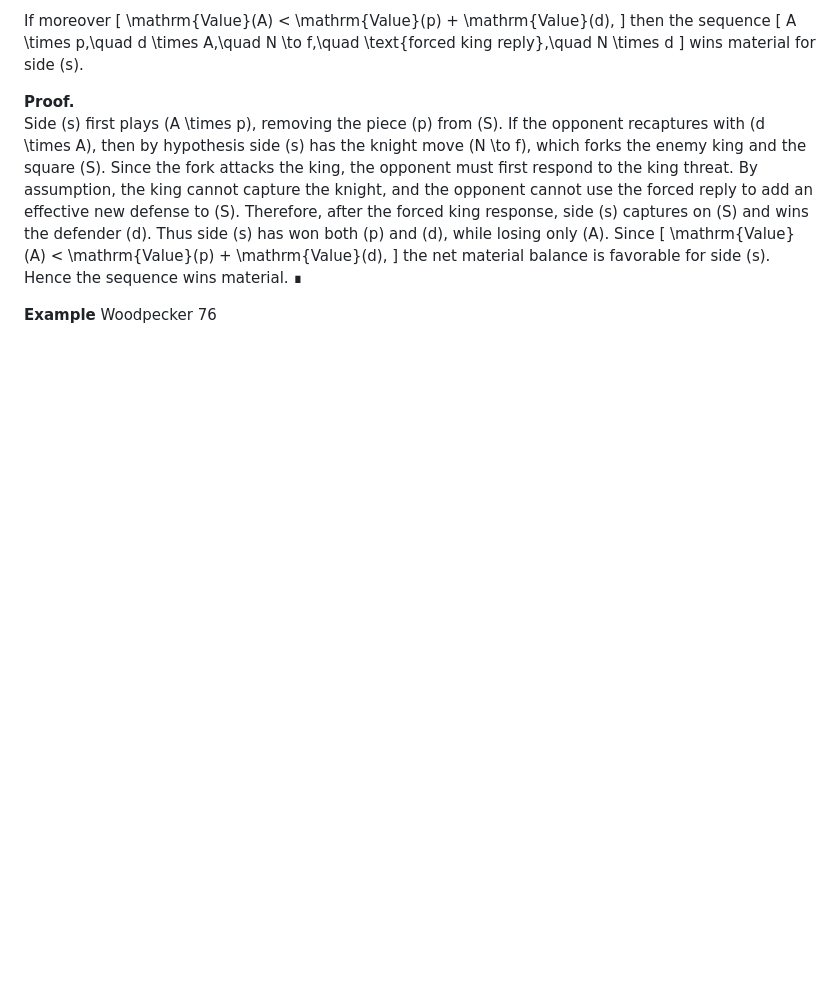
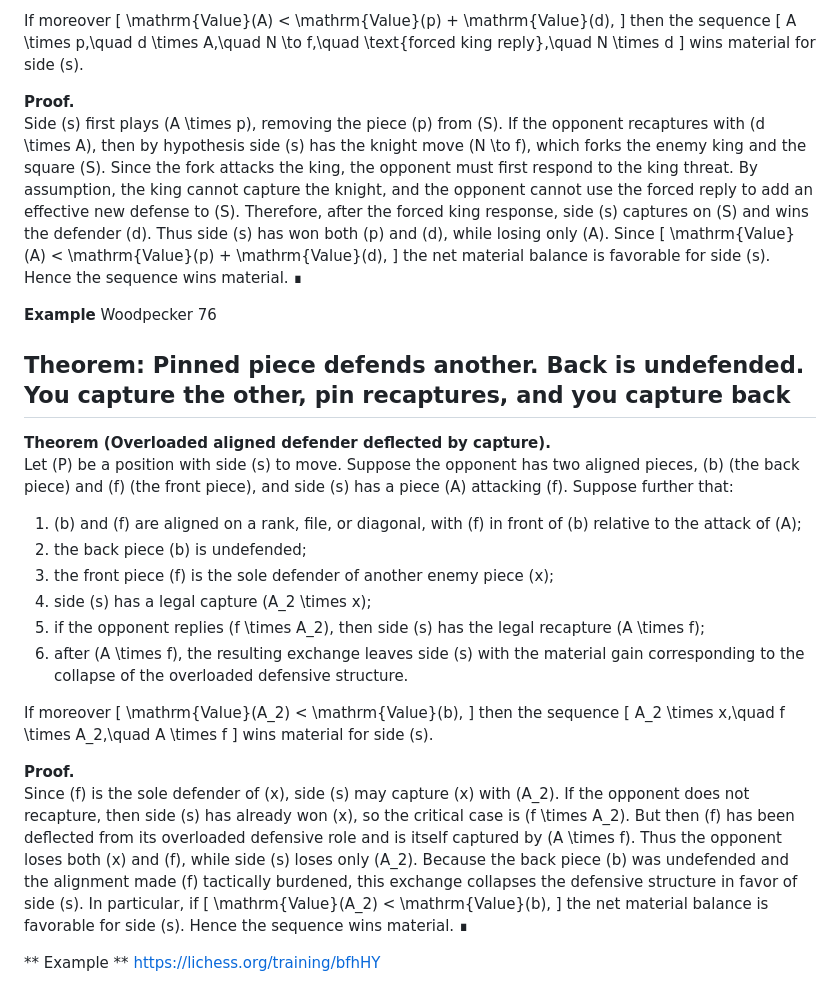
Before and after one commit to sillsm/priyome, a Markdown page: Theorems.md, the part around the change. Drawn GitHub-style; blank space fills up the shorter version.

```diff
--- a/Theorems.md
+++ b/Theorems.md
@@ -103,3 +103,35 @@ the net material balance is favorable for side \(s\). Hence the sequence wins ma
 
 **Example**
 Woodpecker 76
+
+## Theorem: Pinned piece defends another. Back is undefended. You capture the other, pin recaptures, and you capture back
+
+**Theorem (Overloaded aligned defender deflected by capture).**
+Let \(P\) be a position with side \(s\) to move. Suppose the opponent has two aligned pieces, \(b\) (the back piece) and \(f\) (the front piece), and side \(s\) has a piece \(A\) attacking \(f\). Suppose further that:
+
+1. \(b\) and \(f\) are aligned on a rank, file, or diagonal, with \(f\) in front of \(b\) relative to the attack of \(A\);
+2. the back piece \(b\) is undefended;
+3. the front piece \(f\) is the sole defender of another enemy piece \(x\);
+4. side \(s\) has a legal capture \(A_2 \times x\);
+5. if the opponent replies \(f \times A_2\), then side \(s\) has the legal recapture \(A \times f\);
+6. after \(A \times f\), the resulting exchange leaves side \(s\) with the material gain corresponding to the collapse of the overloaded defensive structure.
+
+If moreover
+\[
+\mathrm{Value}(A_2) < \mathrm{Value}(b),
+\]
+then the sequence
+\[
+A_2 \times x,\quad f \times A_2,\quad A \times f
+\]
+wins material for side \(s\).
+
+**Proof.**
+Since \(f\) is the sole defender of \(x\), side \(s\) may capture \(x\) with \(A_2\). If the opponent does not recapture, then side \(s\) has already won \(x\), so the critical case is \(f \times A_2\). But then \(f\) has been deflected from its overloaded defensive role and is itself captured by \(A \times f\). Thus the opponent loses both \(x\) and \(f\), while side \(s\) loses only \(A_2\). Because the back piece \(b\) was undefended and the alignment made \(f\) tactically burdened, this exchange collapses the defensive structure in favor of side \(s\). In particular, if
+\[
+\mathrm{Value}(A_2) < \mathrm{Value}(b),
+\]
+the net material balance is favorable for side \(s\). Hence the sequence wins material. ∎
+
+** Example **
+https://lichess.org/training/bfhHY
```
